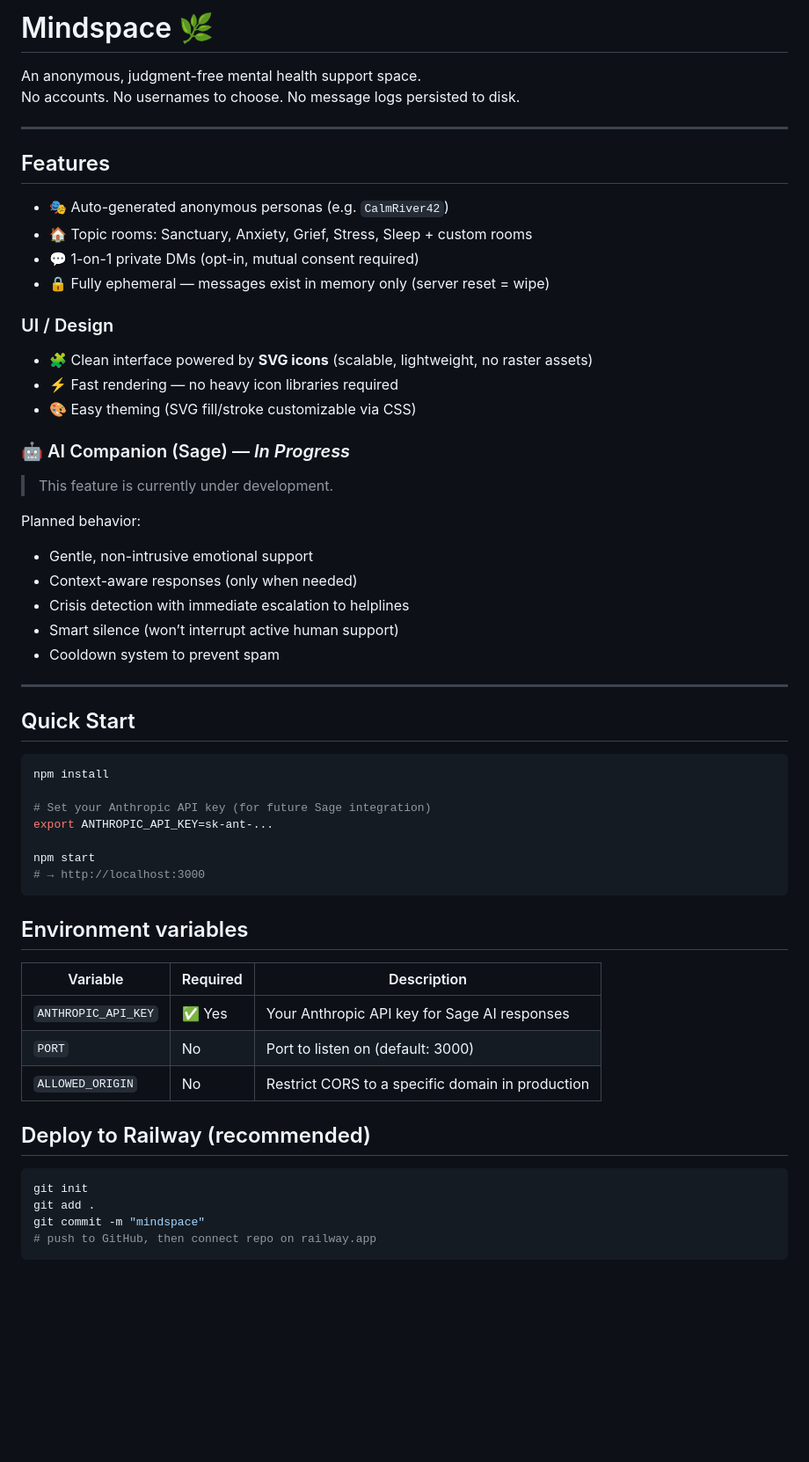
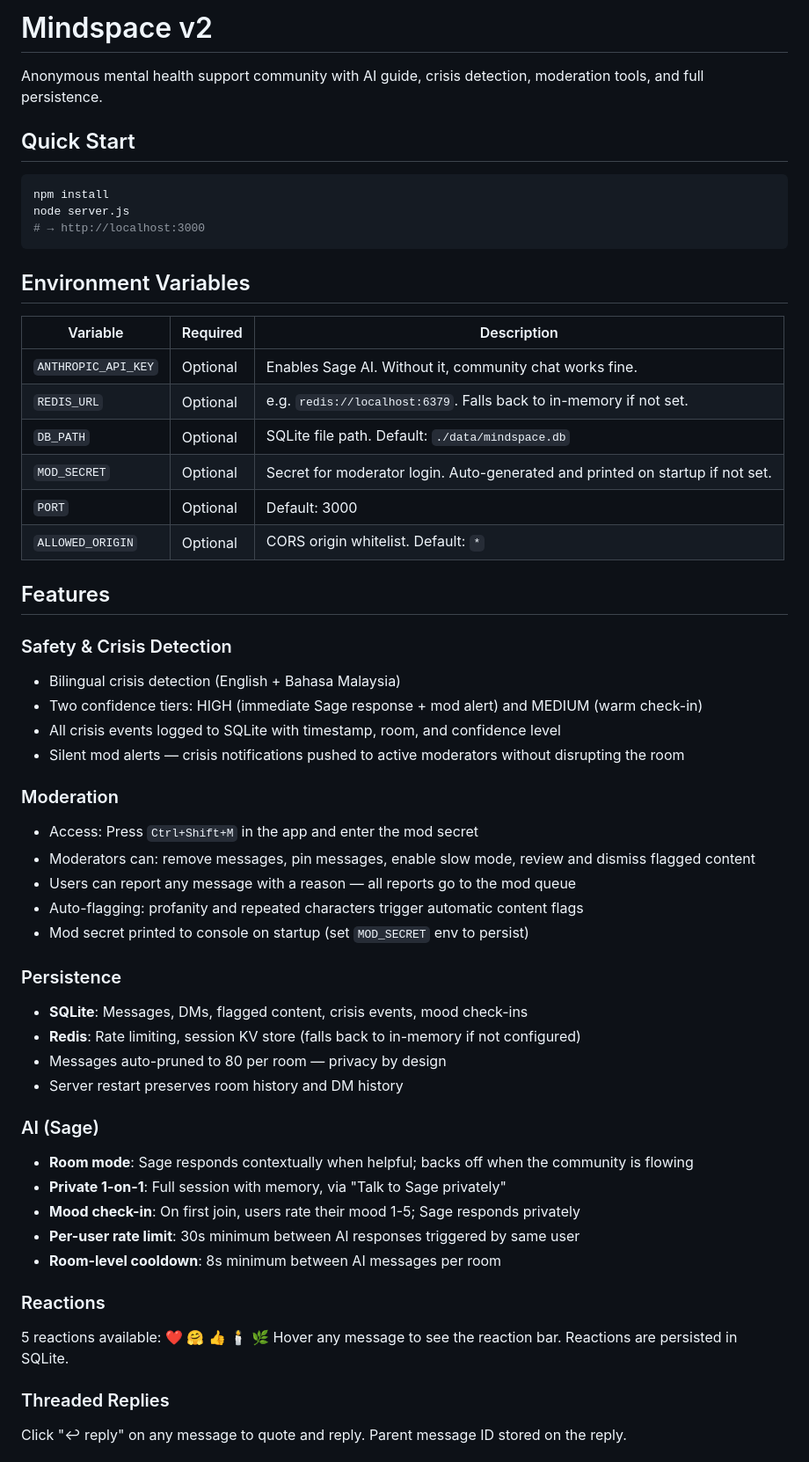
Before and after one commit to 1211101234/mindspace, a Markdown page: readme.MD, the part around one of its changes. Shown at 88% size. Drawn GitHub-style; blank space fills up the shorter version.

````diff
--- a/readme.MD
+++ b/readme.MD
@@ -1,58 +1,58 @@
-# Mindspace 🌿
+# Mindspace v2
 
-An anonymous, judgment-free mental health support space.
-No accounts. No usernames to choose. No message logs persisted to disk.
-
----
-
-## Features
-
-- 🎭 Auto-generated anonymous personas (e.g. `CalmRiver42`)
-- 🏠 Topic rooms: Sanctuary, Anxiety, Grief, Stress, Sleep + custom rooms
-- 💬 1-on-1 private DMs (opt-in, mutual consent required)
-- 🔒 Fully ephemeral — messages exist in memory only (server reset = wipe)
-
-### UI / Design
-- 🧩 Clean interface powered by **SVG icons** (scalable, lightweight, no raster assets)
-- ⚡ Fast rendering — no heavy icon libraries required
-- 🎨 Easy theming (SVG fill/stroke customizable via CSS)
-
-### 🤖 AI Companion (Sage) — *In Progress*
-> This feature is currently under development.
-
-Planned behavior:
-- Gentle, non-intrusive emotional support
-- Context-aware responses (only when needed)
-- Crisis detection with immediate escalation to helplines
-- Smart silence (won’t interrupt active human support)
-- Cooldown system to prevent spam
-
----
+Anonymous mental health support community with AI guide, crisis detection, moderation tools, and full persistence.
 
 ## Quick Start
 
 ```bash
 npm install
-
-# Set your Anthropic API key (for future Sage integration)
-export ANTHROPIC_API_KEY=sk-ant-...
-
-npm start
+node server.js
 # → http://localhost:3000
 ```
 
-## Environment variables
+## Environment Variables
 
 | Variable | Required | Description |
 |---|---|---|
-| `ANTHROPIC_API_KEY` | ✅ Yes | Your Anthropic API key for Sage AI responses |
-| `PORT` | No | Port to listen on (default: 3000) |
-| `ALLOWED_ORIGIN` | No | Restrict CORS to a specific domain in production |
+| `ANTHROPIC_API_KEY` | Optional | Enables Sage AI. Without it, community chat works fine. |
+| `REDIS_URL` | Optional | e.g. `redis://localhost:6379`. Falls back to in-memory if not set. |
+| `DB_PATH` | Optional | SQLite file path. Default: `./data/mindspace.db` |
+| `MOD_SECRET` | Optional | Secret for moderator login. Auto-generated and printed on startup if not set. |
+| `PORT` | Optional | Default: 3000 |
+| `ALLOWED_ORIGIN` | Optional | CORS origin whitelist. Default: `*` |
 
-## Deploy to Railway (recommended)
+## Features
 
-```bash
-git init
-git add .
-git commit -m "mindspace"
-# push to GitHub, then connect repo on railway.app
+### Safety & Crisis Detection
+- Bilingual crisis detection (English + Bahasa Malaysia)
+- Two confidence tiers: HIGH (immediate Sage response + mod alert) and MEDIUM (warm check-in)
+- All crisis events logged to SQLite with timestamp, room, and confidence level
+- Silent mod alerts — crisis notifications pushed to active moderators without disrupting the room
+
+### Moderation
+- Access: Press `Ctrl+Shift+M` in the app and enter the mod secret
+- Moderators can: remove messages, pin messages, enable slow mode, review and dismiss flagged content
+- Users can report any message with a reason — all reports go to the mod queue
+- Auto-flagging: profanity and repeated characters trigger automatic content flags
+- Mod secret printed to console on startup (set `MOD_SECRET` env to persist)
+
+### Persistence
+- **SQLite**: Messages, DMs, flagged content, crisis events, mood check-ins
+- **Redis**: Rate limiting, session KV store (falls back to in-memory if not configured)
+- Messages auto-pruned to 80 per room — privacy by design
+- Server restart preserves room history and DM history
+
+### AI (Sage)
+- **Room mode**: Sage responds contextually when helpful; backs off when the community is flowing
+- **Private 1-on-1**: Full session with memory, via "Talk to Sage privately"
+- **Mood check-in**: On first join, users rate their mood 1-5; Sage responds privately
+- **Per-user rate limit**: 30s minimum between AI responses triggered by same user
+- **Room-level cooldown**: 8s minimum between AI messages per room
+
+### Reactions
+5 reactions available: ❤️ 🤗 👍 🕯️ 🌿
+Hover any message to see the reaction bar. Reactions are persisted in SQLite.
+
+### Threaded Replies
+Click "↩ reply" on any message to quote and reply. Parent message ID stored on the reply.
+
````
Also changed, not shown: other parts of readme.MD (+40 -58 lines).
